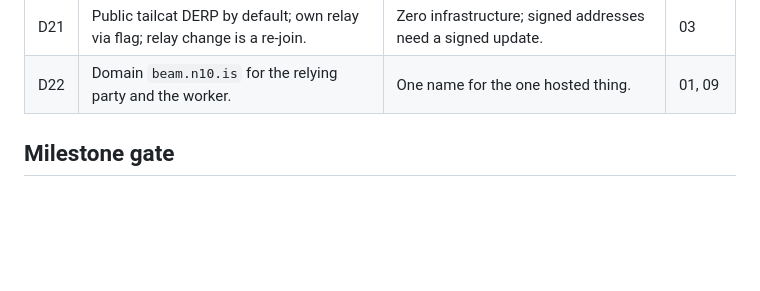
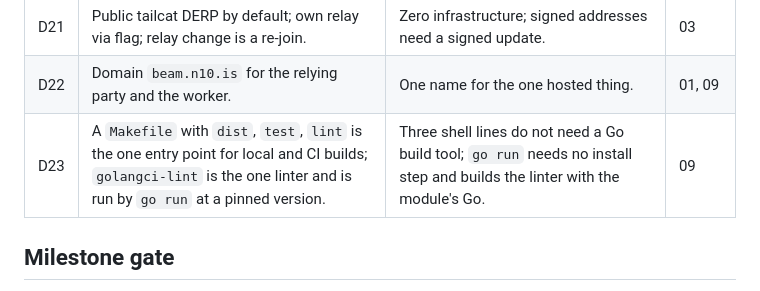
Before and after one commit to notaharness/beam, a Markdown page: docs/11-decisions.md, the part around the change. GitHub-like rendering; blank space fills up the shorter version.

```diff
--- a/docs/11-decisions.md
+++ b/docs/11-decisions.md
@@ -26,6 +26,7 @@
 | D20 | Lost passkey or compromised fleet → `fleet reset` and a new fleet. | No root migration path that a peer could abuse. | 02 |
 | D21 | Public tailcat DERP by default; own relay via flag; relay change is a re-join. | Zero infrastructure; signed addresses need a signed update. | 03 |
 | D22 | Domain `beam.n10.is` for the relying party and the worker. | One name for the one hosted thing. | 01, 09 |
+| D23 | A `Makefile` with `dist`, `test`, `lint` is the one entry point for local and CI builds; `golangci-lint` is the one linter and is run by `go run` at a pinned version. | Three shell lines do not need a Go build tool; `go run` needs no install step and builds the linter with the module's Go. | 09 |
 
 ## Milestone gate
 
```
Also changed, not shown: docs/09-build-and-distribution.md (+12 -7 lines).
